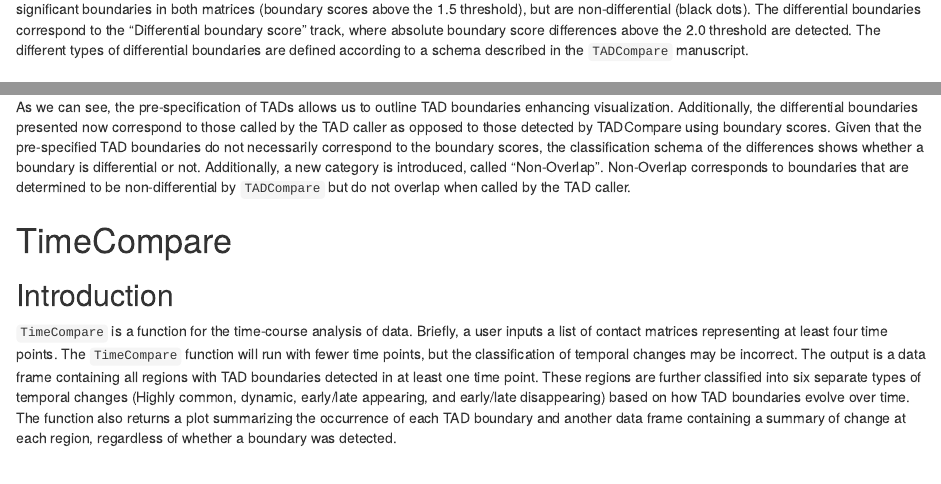
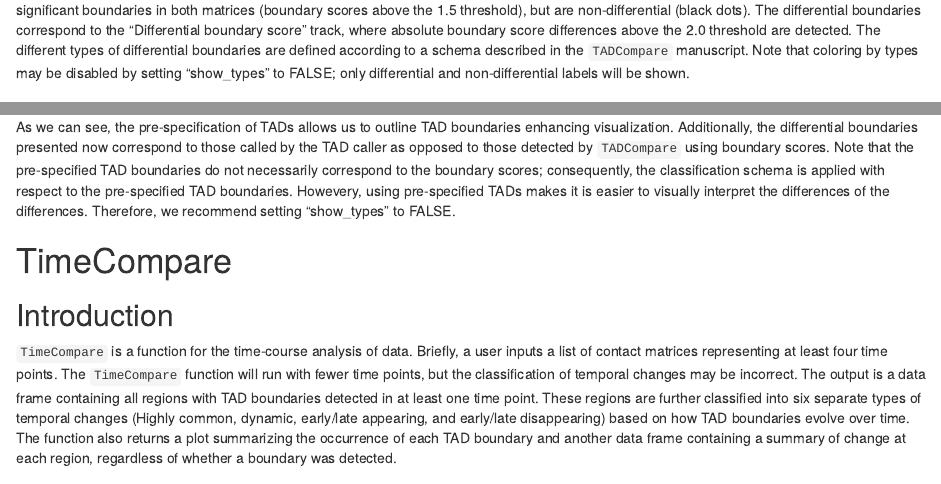
Before and after one commit to dozmorovlab/TADCompare, an R Markdown document (vignettes/TADCompare.Rmd): the page in a window 1100 px wide, from 4970 px down before the commit and from 4990 px down after it, so that both start at the same text, and a second part further down, joined at a grey line. Rendered offline with R 4.5, knitr and Pandoc, with nearby package versions; drawn as R Markdown's standard HTML page in place of the format the file asks for; some code elsewhere in the file could not run offline.

Commit message:
Update vignette and plots with show_types settiing
Former-commit-id: 305a635c00773bdee2938a6b958285df84afcce4

````diff
--- a/vignettes/TADCompare.Rmd
+++ b/vignettes/TADCompare.Rmd
@@ -171,7 +172,7 @@ p <- DiffPlot(tad_diff    = TD_Compare,
 plot(p)
 ```
 
-From these results, we can see that boundary scores from both matrices ("Boundary score 1" and "Boundary score 2") frequently detected as significant boundaries in both matrices (boundary scores above the 1.5 threshold), but are non-differential (black dots). The differential boundaries correspond to the "Differential boundary score" track, where absolute boundary score differences above the 2.0 threshold are detected. The different types of differential boundaries are defined according to a schema described in the `TADCompare` manuscript.
+From these results, we can see that boundary scores from both matrices ("Boundary score 1" and "Boundary score 2") frequently detected as significant boundaries in both matrices (boundary scores above the 1.5 threshold), but are non-differential (black dots). The differential boundaries correspond to the "Differential boundary score" track, where absolute boundary score differences above the 2.0 threshold are detected. The different types of differential boundaries are defined according to a schema described in the `TADCompare` manuscript. Note that coloring by types may be disabled by setting "show_types" to FALSE; only differential and non-differential labels will be shown.
 
 ### Comparing pre-defined TAD boundaries
 
@@ -201,7 +203,7 @@ p <- DiffPlot(tad_diff    = TD_Compare,
 plot(p)
 ```
 
-As we can see, the pre-specification of TADs allows us to outline TAD boundaries enhancing visualization. Additionally, the differential boundaries presented now correspond to those called by the TAD caller as opposed to those detected by TADCompare using boundary scores. Given that the pre-specified TAD boundaries do not necessarily correspond to the boundary scores, the classification schema of the differences shows whether a boundary is differential or not. Additionally, a new category is introduced, called "Non-Overlap". Non-Overlap corresponds to boundaries that are determined to be non-differential by `TADCompare` but do not overlap when called by the TAD caller.
+As we can see, the pre-specification of TADs allows us to outline TAD boundaries enhancing visualization. Additionally, the differential boundaries presented now correspond to those called by the TAD caller as opposed to those detected by `TADCompare` using boundary scores. Note that the pre-specified TAD boundaries do not necessarily correspond to the boundary scores; consequently, the classification schema is applied with respect to the pre-specified TAD boundaries. Howevery, using pre-specified TADs makes it is easier to visually interpret the differences of the differences. Therefore, we recommend setting "show_types" to FALSE.<!-- Additionally, a new category is introduced, called "Non-Overlap". Non-Overlap corresponds to boundaries that are determined to be non-differential by `TADCompare` but do not overlap when called by the TAD caller.-->
 
 # TimeCompare {#timecompare}
 
````
Also changed, not shown: vignettes/plot_original.png, vignettes/plot_predefined.png, vignettes/TADCompare.Rmd (2 more changed lines).
